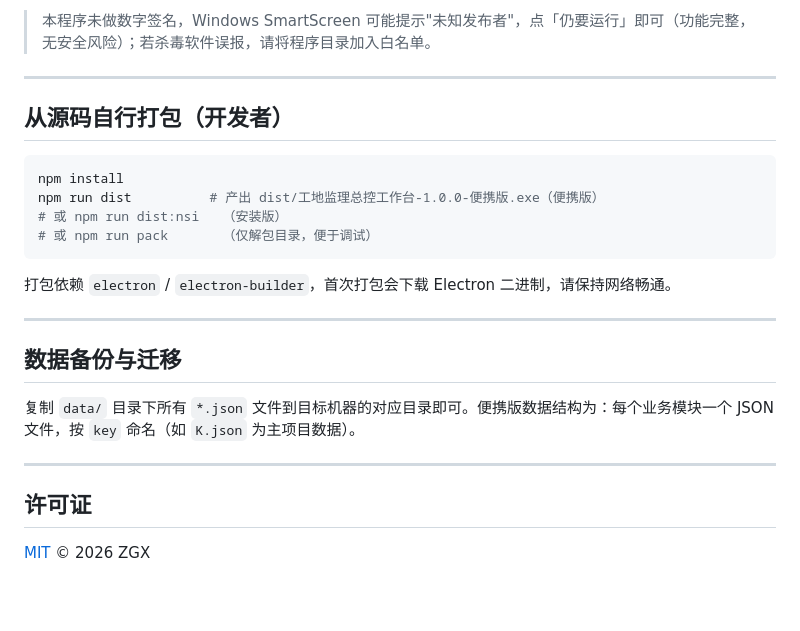
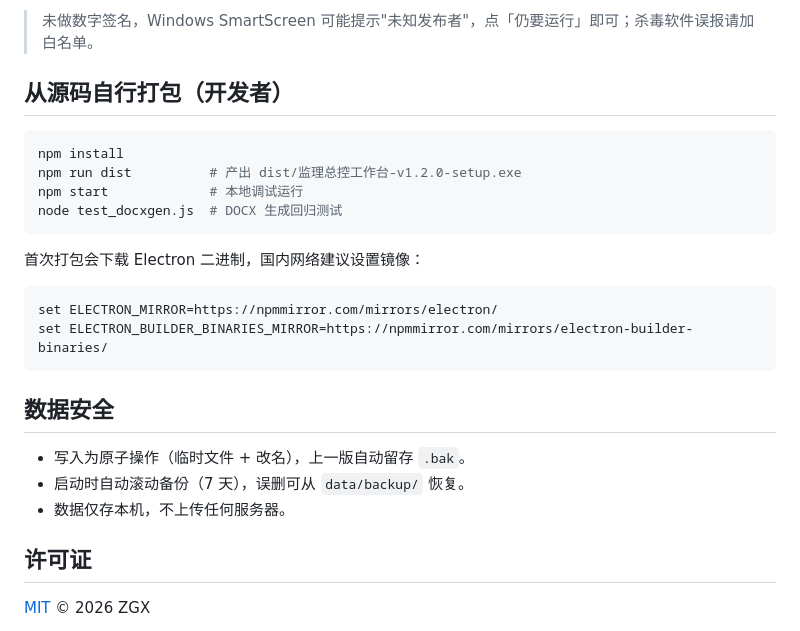
Before and after one commit to z1028574223/jianli-workbench, a Markdown page: README.md, the part around one of its changes. Drawn GitHub-style; blank space fills up the shorter version.

````diff
--- a/README.md
+++ b/README.md
@@ -65,26 +61,27 @@
 
-> 本程序未做数字签名，Windows SmartScreen 可能提示"未知发布者"，点「仍要运行」即可（功能完整，无安全风险）；若杀毒软件误报，请将程序目录加入白名单。
-
----
+> 未做数字签名，Windows SmartScreen 可能提示"未知发布者"，点「仍要运行」即可；杀毒软件误报请加白名单。
 
 ## 从源码自行打包（开发者）
 
 ```bash
 npm install
-npm run dist          # 产出 dist/工地监理总控工作台-1.0.0-便携版.exe（便携版）
-# 或 npm run dist:nsi   （安装版）
-# 或 npm run pack       （仅解包目录，便于调试）
+npm run dist          # 产出 dist/监理总控工作台-v1.2.0-setup.exe
+npm start             # 本地调试运行
+node test_docxgen.js  # DOCX 生成回归测试
 ```
 
-打包依赖 `electron` / `electron-builder`，首次打包会下载 Electron 二进制，请保持网络畅通。
+首次打包会下载 Electron 二进制，国内网络建议设置镜像：
 
----
+```bash
+set ELECTRON_MIRROR=https://npmmirror.com/mirrors/electron/
+set ELECTRON_BUILDER_BINARIES_MIRROR=https://npmmirror.com/mirrors/electron-builder-binaries/
+```
 
-## 数据备份与迁移
+## 数据安全
 
-复制 `data/` 目录下所有 `*.json` 文件到目标机器的对应目录即可。便携版数据结构为：每个业务模块一个 JSON 文件，按 `key` 命名（如 `K.json` 为主项目数据）。
-
----
+- 写入为原子操作（临时文件 + 改名），上一版自动留存 `.bak`。
+- 启动时自动滚动备份（7 天），误删可从 `data/backup/` 恢复。
+- 数据仅存本机，不上传任何服务器。
 
 ## 许可证
 
````
Also changed, not shown: other parts of README.md (+37 -41 lines).
